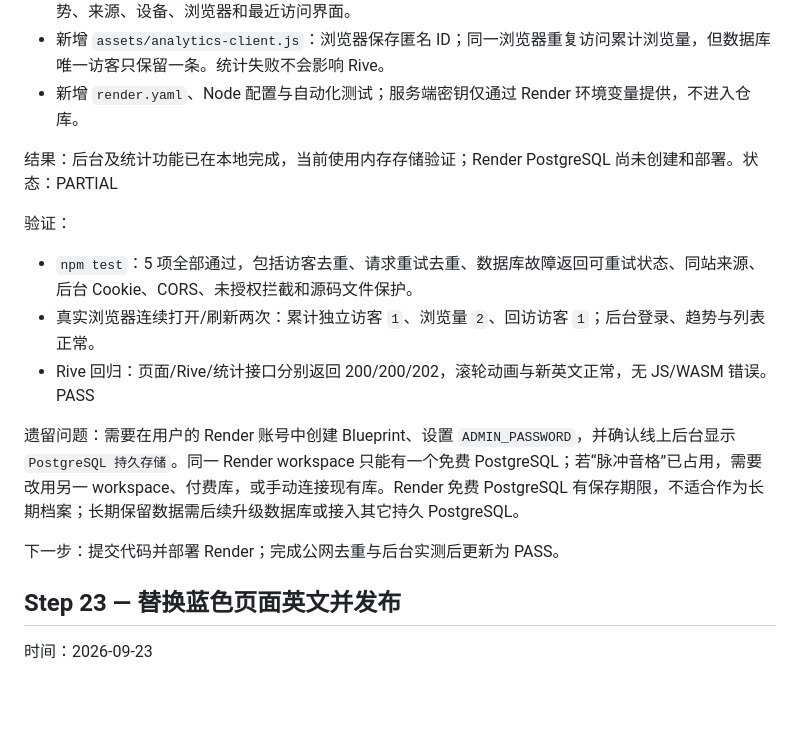
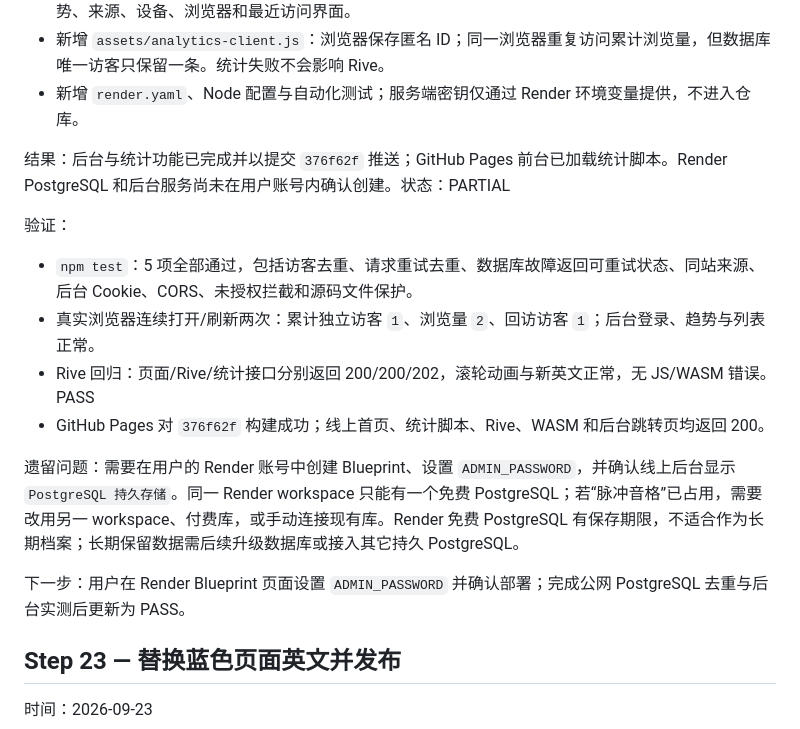
Before and after one commit to Xuxudong31/Personal-Portfolio, a Markdown page: AGENT_STATE.md, the part around the change. GitHub-like rendering; blank space fills up the shorter version.

Commit message:
Record analytics deployment checkpoint

```diff
--- a/AGENT_STATE.md
+++ b/AGENT_STATE.md
@@ -407,16 +407,17 @@
 - 新增 `assets/analytics-client.js`：浏览器保存匿名 ID；同一浏览器重复访问累计浏览量，但数据库唯一访客只保留一条。统计失败不会影响 Rive。
 - 新增 `render.yaml`、Node 配置与自动化测试；服务端密钥仅通过 Render 环境变量提供，不进入仓库。
 
-结果：后台及统计功能已在本地完成，当前使用内存存储验证；Render PostgreSQL 尚未创建和部署。状态：PARTIAL
+结果：后台与统计功能已完成并以提交 `376f62f` 推送；GitHub Pages 前台已加载统计脚本。Render PostgreSQL 和后台服务尚未在用户账号内确认创建。状态：PARTIAL
 
 验证：
 - `npm test`：5 项全部通过，包括访客去重、请求重试去重、数据库故障返回可重试状态、同站来源、后台 Cookie、CORS、未授权拦截和源码文件保护。
 - 真实浏览器连续打开/刷新两次：累计独立访客 `1`、浏览量 `2`、回访访客 `1`；后台登录、趋势与列表正常。
 - Rive 回归：页面/Rive/统计接口分别返回 200/200/202，滚轮动画与新英文正常，无 JS/WASM 错误。PASS
+- GitHub Pages 对 `376f62f` 构建成功；线上首页、统计脚本、Rive、WASM 和后台跳转页均返回 200。
 
 遗留问题：需要在用户的 Render 账号中创建 Blueprint、设置 `ADMIN_PASSWORD`，并确认线上后台显示 `PostgreSQL 持久存储`。同一 Render workspace 只能有一个免费 PostgreSQL；若“脉冲音格”已占用，需要改用另一 workspace、付费库，或手动连接现有库。Render 免费 PostgreSQL 有保存期限，不适合作为长期档案；长期保留数据需后续升级数据库或接入其它持久 PostgreSQL。
 
-下一步：提交代码并部署 Render；完成公网去重与后台实测后更新为 PASS。
+下一步：用户在 Render Blueprint 页面设置 `ADMIN_PASSWORD` 并确认部署；完成公网 PostgreSQL 去重与后台实测后更新为 PASS。
 
 ## Step 23 — 替换蓝色页面英文并发布
 
```
